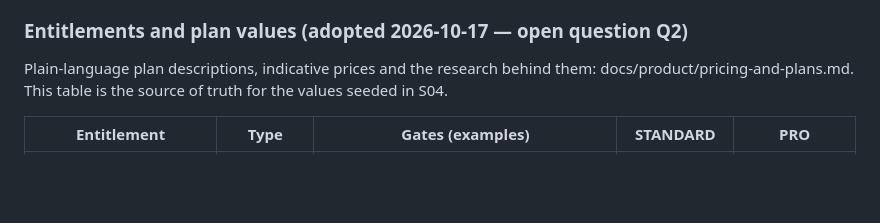
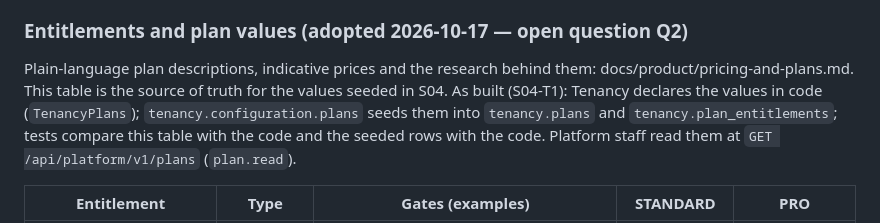
Before and after one commit to jeresaf/multi-sport-platform, a Markdown page: docs/architecture/authorization.md, the part around the change. Drawn GitHub-style; blank space fills up the shorter version.

```diff
--- a/docs/architecture/authorization.md
+++ b/docs/architecture/authorization.md
@@ -183,7 +183,10 @@ invalidated on plan/override/subscription change.
 ### Entitlements and plan values (adopted 2026-10-17 — open question Q2)
 
 Plain-language plan descriptions, indicative prices and the research behind them: docs/product/pricing-and-plans.md.
-This table is the source of truth for the values seeded in S04.
+This table is the source of truth for the values seeded in S04. As built (S04-T1): Tenancy declares the values in
+code (`TenancyPlans`); `tenancy.configuration.plans` seeds them into `tenancy.plans` and `tenancy.plan_entitlements`;
+tests compare this table with the code and the seeded rows with the code. Platform staff read them at
+`GET /api/platform/v1/plans` (`plan.read`).
 
 | Entitlement | Type | Gates (examples) | STANDARD | PRO |
 |---|---|---|---|---|
```
Also changed, not shown: docs/architecture/data-conventions.md (+12 -3 lines).
